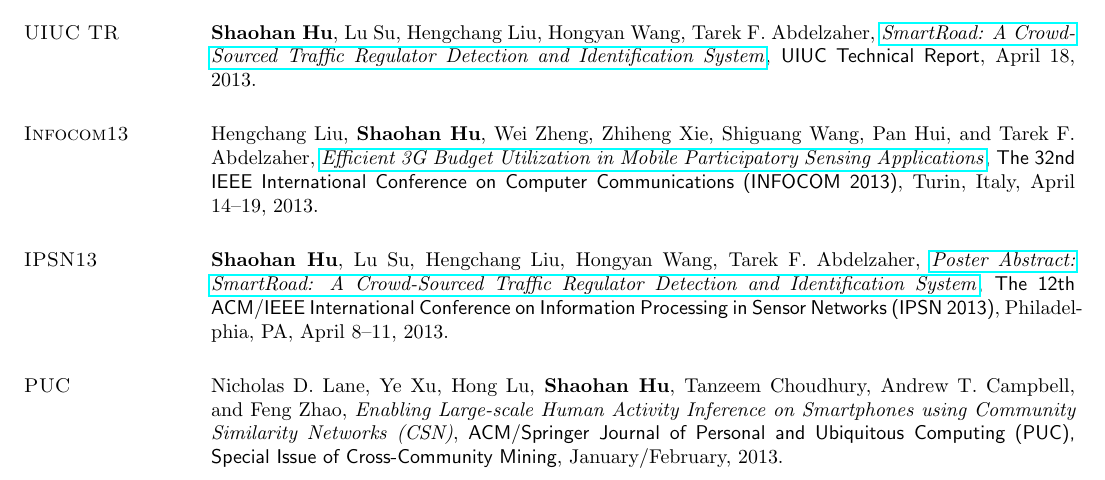
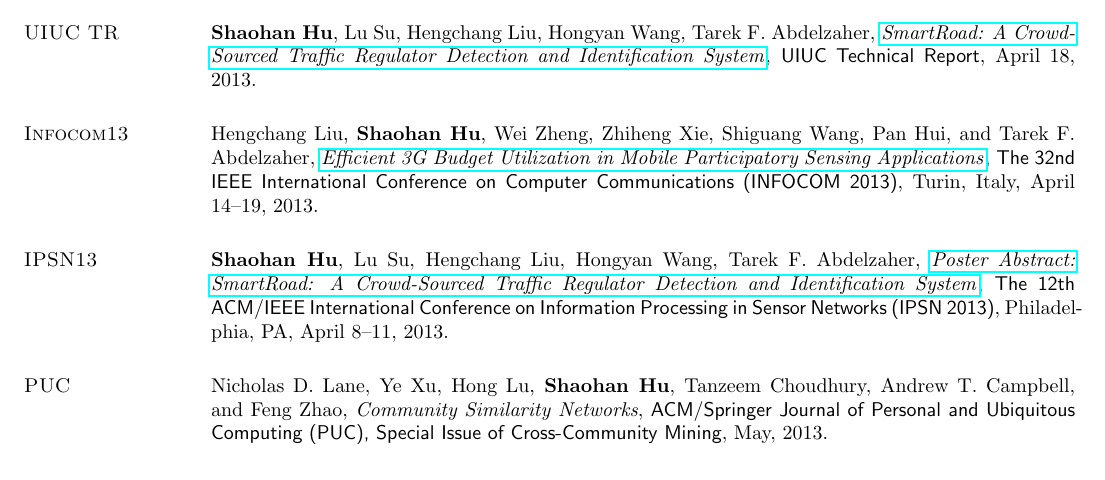
Before and after one commit to hushaohan/hushaohan.github.io, a LaTeX CV (cv.tex, which reads publications.tex): part of page 3 of 6, cut so that both start at the same text. Compiled offline with pdfLaTeX.

Commit message:
correcting info for PUC paper

```diff
--- a/publications.tex
+++ b/publications.tex
@@ -73,11 +73,9 @@ Abdelzaher, \href{http://portal.acm.org/citation.cfm?id=2461433}{\emph{Poster Ab
 
 \section{\sc PUC}\hypertarget{lane2013puc}{}
 Nicholas D. Lane, Ye Xu, Hong Lu, \textbf{Shaohan Hu}, Tanzeem
-Choudhury, Andrew T. Campbell, and Feng Zhao, \emph{Enabling
-  Large-scale Human Activity Inference on Smartphones using Community
-  Similarity Networks (CSN)}, \textsf{ACM/Springer Journal of Personal
+Choudhury, Andrew T. Campbell, and Feng Zhao, \emph{Community Similarity Networks}, \textsf{ACM/Springer Journal of Personal
   and Ubiquitous Computing (PUC), Special Issue of Cross-Community
-  Mining}, January/February, 2013.
+  Mining}, May, 2013.
 
 \section{\sc UIUC TR}\hypertarget{wang2013uiuc}{}
 Shiguang Wang, \textbf{Shaohan Hu}, Shen Li, Hengchang Liu, Md Yusuf
```
